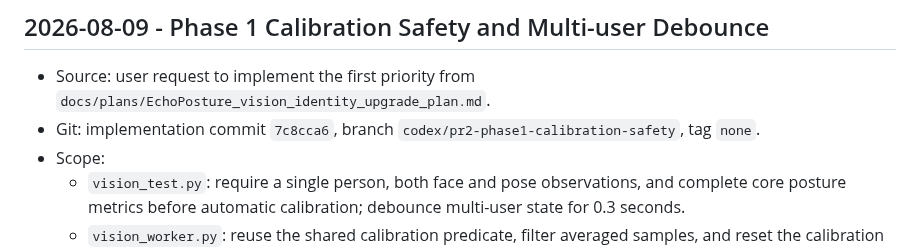
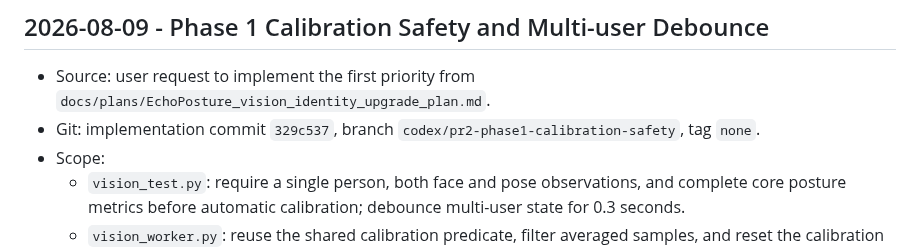
Before and after one commit to NOVVLA/EchoPosture, a Markdown page: DEVELOPMENT_LOG.md, the part around the change. GitHub-like rendering.

Commit message:
docs(audit): align PR2 commit evidence

```diff
--- a/DEVELOPMENT_LOG.md
+++ b/DEVELOPMENT_LOG.md
@@ -613,7 +613,7 @@
 ## 2026-08-09 - Phase 1 Calibration Safety and Multi-user Debounce
 
 - Source: user request to implement the first priority from `docs/plans/EchoPosture_vision_identity_upgrade_plan.md`.
-- Git: implementation commit `7c8cca6`, branch `codex/pr2-phase1-calibration-safety`, tag `none`.
+- Git: implementation commit `329c537`, branch `codex/pr2-phase1-calibration-safety`, tag `none`.
 - Scope:
   - `vision_test.py`: require a single person, both face and pose observations, and complete core posture metrics before automatic calibration; debounce multi-user state for 0.3 seconds.
   - `vision_worker.py`: reuse the shared calibration predicate, filter averaged samples, and reset the calibration window when a second person appears.
```
